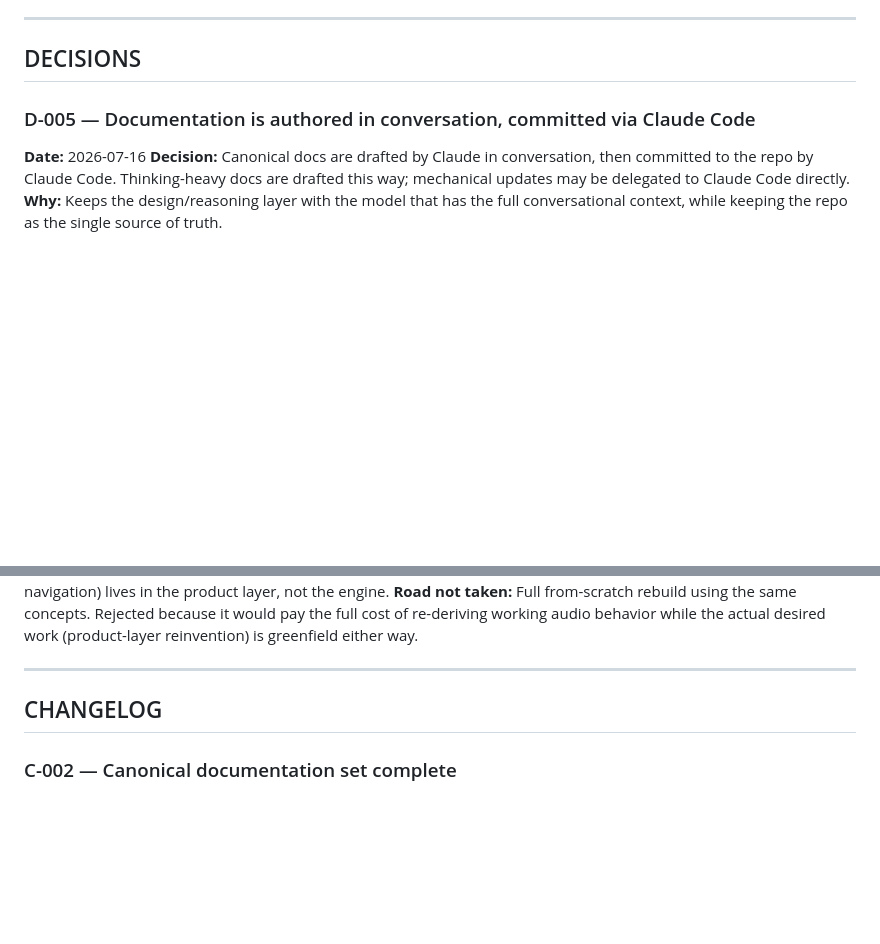
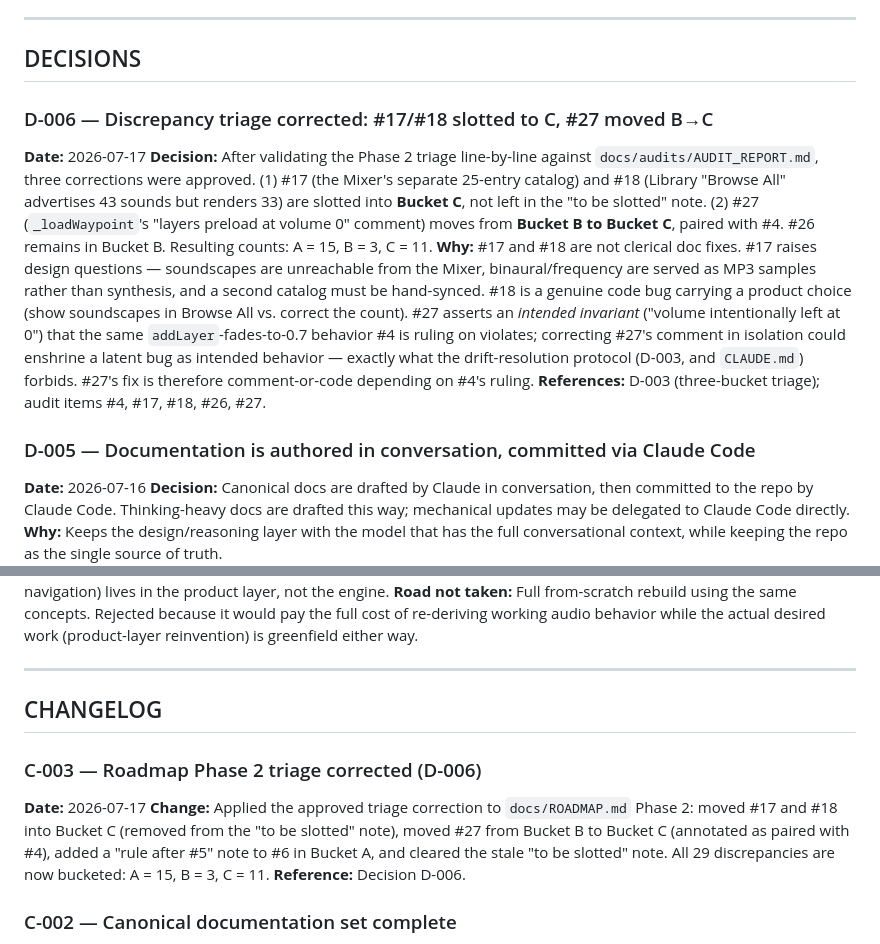
Before and after one commit to robertsunho/noisy-app, a Markdown page: docs/DECISIONS_AND_CHANGELOG.md, 2 parts joined by grey strips. GitHub-like rendering; blank space fills up the shorter version.

Commit message:
docs: correct discrepancy triage (D-006) — slot #17/#18, pair #27 with #4
Co-Authored-By: Claude Opus 4.8 (1M context) <noreply@anthropic.com>

```diff
--- a/docs/DECISIONS_AND_CHANGELOG.md
+++ b/docs/DECISIONS_AND_CHANGELOG.md
@@ -10,6 +10,12 @@ Append-only record of decisions (*why*, including roads not taken) and changes (
 ---
 
 ## DECISIONS
+
+### D-006 — Discrepancy triage corrected: #17/#18 slotted to C, #27 moved B→C
+**Date:** 2026-07-17
+**Decision:** After validating the Phase 2 triage line-by-line against `docs/audits/AUDIT_REPORT.md`, three corrections were approved. (1) #17 (the Mixer's separate 25-entry catalog) and #18 (Library "Browse All" advertises 43 sounds but renders 33) are slotted into **Bucket C**, not left in the "to be slotted" note. (2) #27 (`_loadWaypoint`'s "layers preload at volume 0" comment) moves from **Bucket B to Bucket C**, paired with #4. #26 remains in Bucket B. Resulting counts: A = 15, B = 3, C = 11.
+**Why:** #17 and #18 are not clerical doc fixes. #17 raises design questions — soundscapes are unreachable from the Mixer, binaural/frequency are served as MP3 samples rather than synthesis, and a second catalog must be hand-synced. #18 is a genuine code bug carrying a product choice (show soundscapes in Browse All vs. correct the count). #27 asserts an *intended invariant* ("volume intentionally left at 0") that the same `addLayer`-fades-to-0.7 behavior #4 is ruling on violates; correcting #27's comment in isolation could enshrine a latent bug as intended behavior — exactly what the drift-resolution protocol (D-003, and `CLAUDE.md`) forbids. #27's fix is therefore comment-or-code depending on #4's ruling.
+**References:** D-003 (three-bucket triage); audit items #4, #17, #18, #26, #27.
 
 ### D-005 — Documentation is authored in conversation, committed via Claude Code
 **Date:** 2026-07-16
@@ -42,6 +48,11 @@ Append-only record of decisions (*why*, including roads not taken) and changes (
 
 ## CHANGELOG
 
+### C-003 — Roadmap Phase 2 triage corrected (D-006)
+**Date:** 2026-07-17
+**Change:** Applied the approved triage correction to `docs/ROADMAP.md` Phase 2: moved #17 and #18 into Bucket C (removed from the "to be slotted" note), moved #27 from Bucket B to Bucket C (annotated as paired with #4), added a "rule after #5" note to #6 in Bucket A, and cleared the stale "to be slotted" note. All 29 discrepancies are now bucketed: A = 15, B = 3, C = 11.
+**Reference:** Decision D-006.
+
 ### C-002 — Canonical documentation set complete
 **Date:** 2026-07-16
 **Change:** Added the remaining four canonical documents to `/docs` root: `TECHNICAL_ARCHITECTURE.md` and `PRODUCT_DESIGN.md` (split from the pre-split design doc v2.4, now archived at `docs/archive/noisy_design_document.md`), plus `ENGINEERING_PRINCIPLES.md` and `CONTENT_PRODUCTION.md`. All seven canonical docs are now present in `/docs` root: `DOCMAP.md`, `TECHNICAL_ARCHITECTURE.md`, `PRODUCT_DESIGN.md`, `ENGINEERING_PRINCIPLES.md`, `CONTENT_PRODUCTION.md`, `DECISIONS_AND_CHANGELOG.md`, `ROADMAP.md`. Dropped the "(forthcoming)" markers from the `DOCMAP.md` repository-layout tree now that these docs exist.
```
Also changed, not shown: docs/ROADMAP.md (+6 -4 lines).
